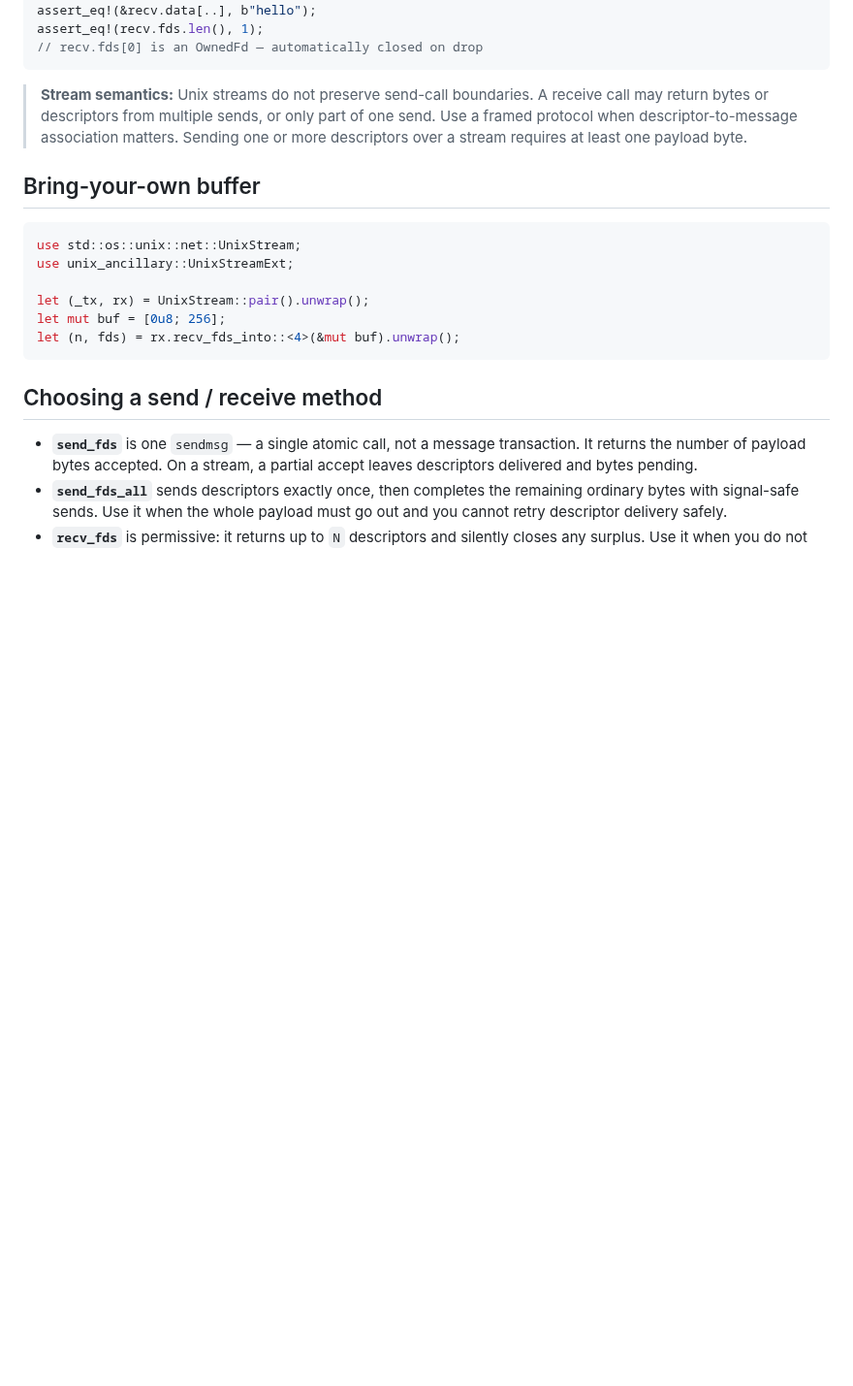
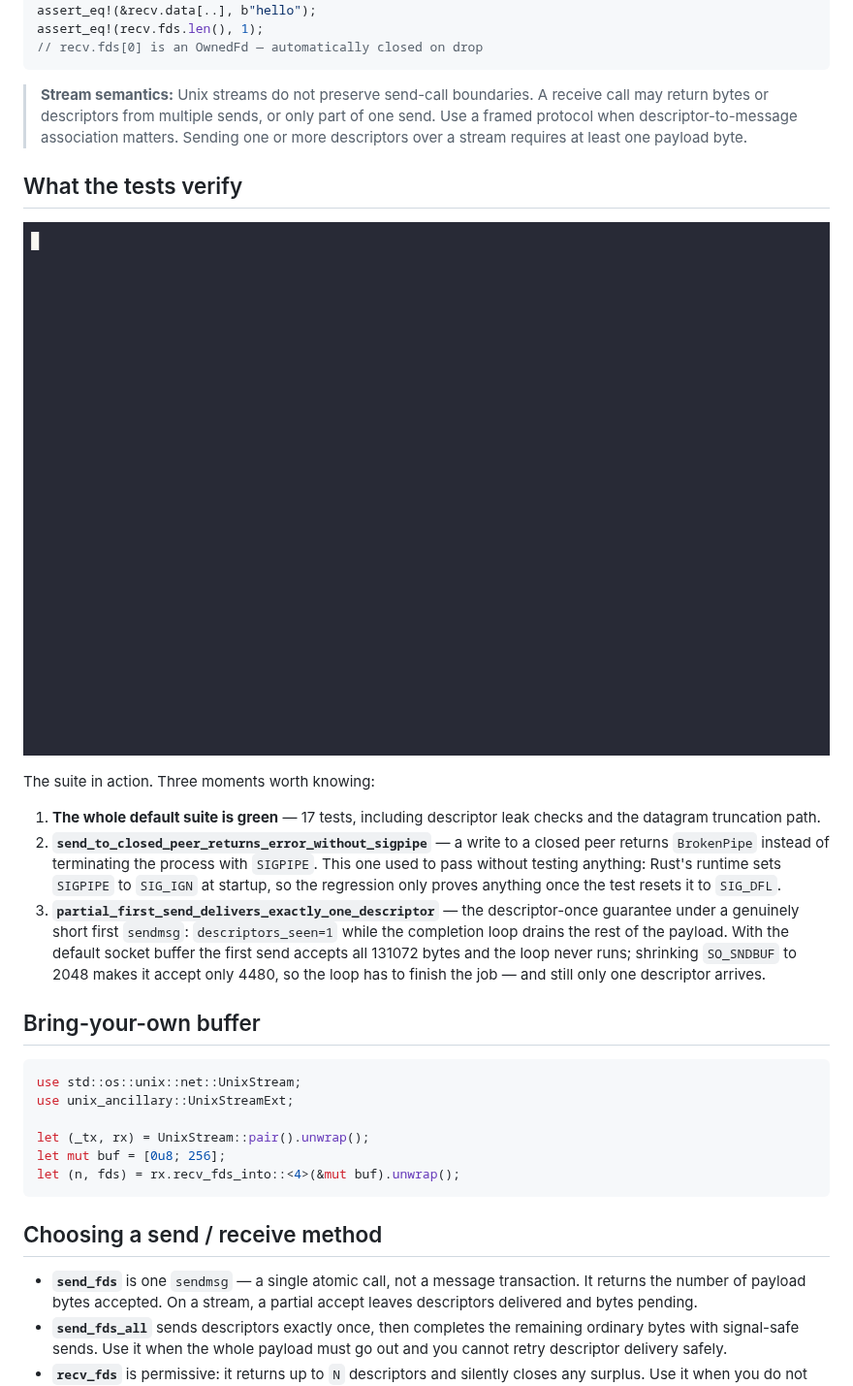
Before and after one commit to MohibShaikh/unix-ancillary, a Markdown page: README.md, the part around the change. Shown at 97% size. GitHub-like rendering; pictures changed too: docs/demo.gif (added); blank space fills up the shorter version.

Commit message:
docs: add a terminal demo of the test suite
Three moments: the green default suite, the SIGPIPE regression that only
tests anything once it resets SIG_DFL, and descriptor-once under a
genuinely short first sendmsg.

The image is referenced by absolute URL because /docs is excluded from
the published tarball, so a relative path would not resolve on crates.io.

```diff
--- a/README.md
+++ b/README.md
@@ -96,6 +96,27 @@ assert_eq!(recv.fds.len(), 1);
 > part of one send. Use a framed protocol when descriptor-to-message
 > association matters. Sending one or more descriptors over a stream requires
 > at least one payload byte.
+
+## What the tests verify
+
+![Terminal demo of the test suite](https://raw.githubusercontent.com/MohibShaikh/unix-ancillary/main/docs/demo.gif)
+
+The suite in action. Three moments worth knowing:
+
+1. **The whole default suite is green** — 17 tests, including descriptor
+   leak checks and the datagram truncation path.
+2. **`send_to_closed_peer_returns_error_without_sigpipe`** — a write to a
+   closed peer returns `BrokenPipe` instead of terminating the process with
+   `SIGPIPE`. This one used to pass without testing anything: Rust's runtime
+   sets `SIGPIPE` to `SIG_IGN` at startup, so the regression only proves
+   anything once the test resets it to `SIG_DFL`.
+3. **`partial_first_send_delivers_exactly_one_descriptor`** — the
+   descriptor-once guarantee under a genuinely short first `sendmsg`:
+   `descriptors_seen=1` while the completion loop drains the rest of the
+   payload. With the default socket buffer the first send accepts all
+   131072 bytes and the loop never runs; shrinking `SO_SNDBUF` to 2048 makes
+   it accept only 4480, so the loop has to finish the job — and still only
+   one descriptor arrives.
 
 ## Bring-your-own buffer
 
```
